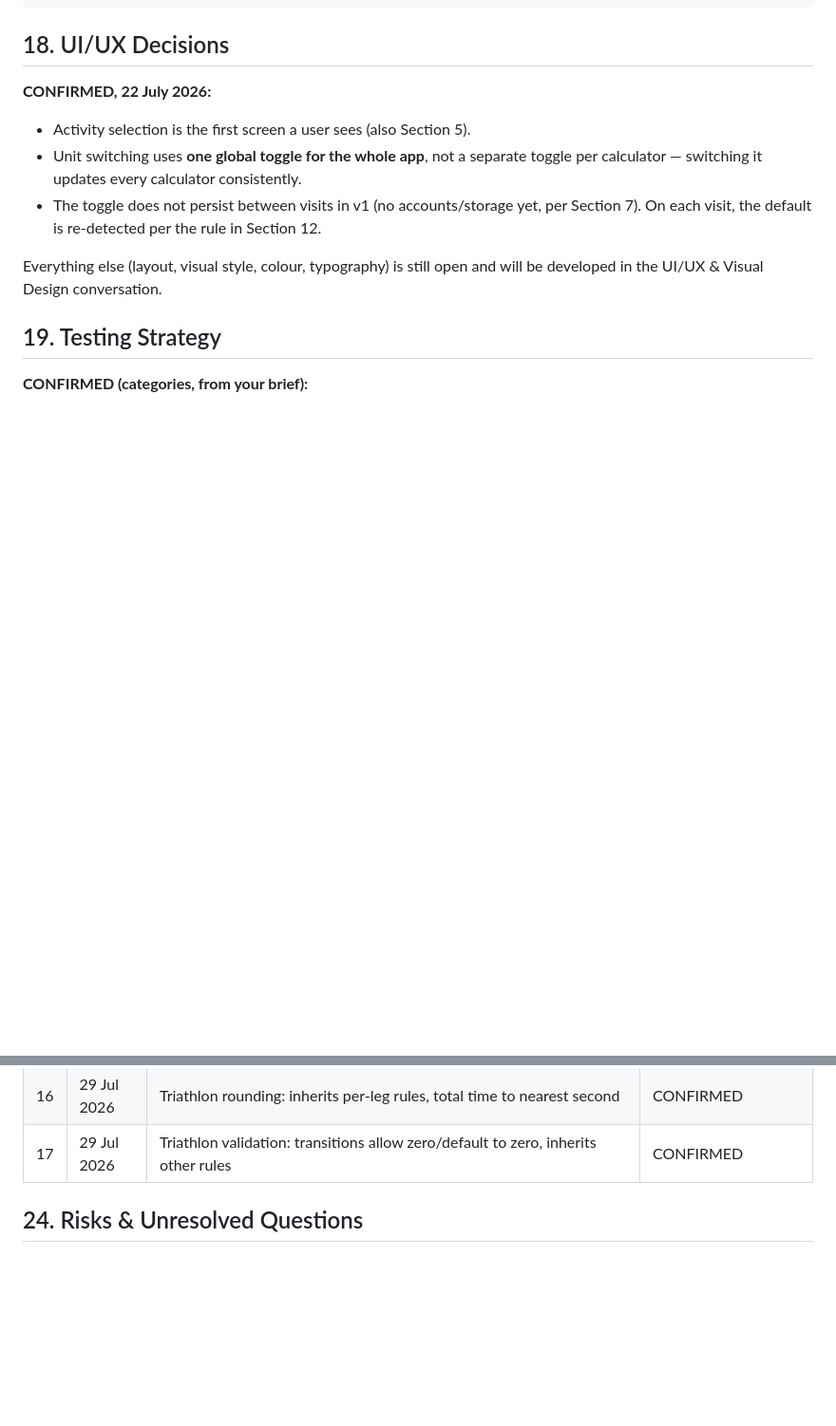
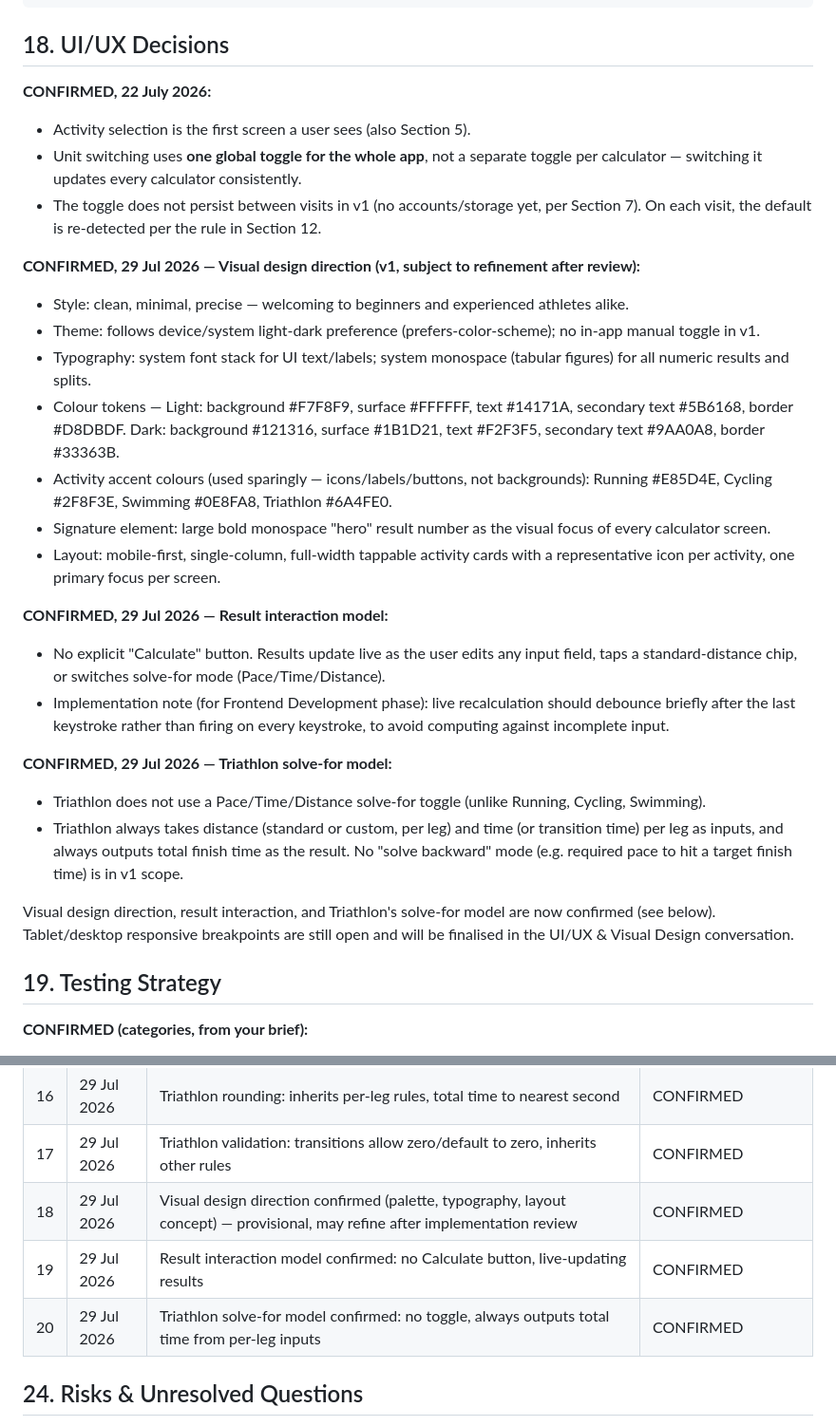
Before and after one commit to daleowen93-sys/cardio-pace-race-calculator, a Markdown page: PROJECT_BIBLE.md, 2 parts joined by grey strips. Shown at 95% size. Drawn GitHub-style; blank space fills up the shorter version.

```diff
--- a/PROJECT_BIBLE.md
+++ b/PROJECT_BIBLE.md
@@ -235,7 +235,25 @@ cardio-pace-race-calculator/
 - Unit switching uses **one global toggle for the whole app**, not a separate toggle per calculator — switching it updates every calculator consistently.
 - The toggle does not persist between visits in v1 (no accounts/storage yet, per Section 7). On each visit, the default is re-detected per the rule in Section 12.
 
-Everything else (layout, visual style, colour, typography) is still open and will be developed in the UI/UX & Visual Design conversation.
+**CONFIRMED, 29 Jul 2026 — Visual design direction (v1, subject to refinement after review):**
+- Style: clean, minimal, precise — welcoming to beginners and experienced athletes alike.
+- Theme: follows device/system light-dark preference (prefers-color-scheme); no in-app manual toggle in v1.
+- Typography: system font stack for UI text/labels; system monospace (tabular figures) for all numeric results and splits.
+- Colour tokens — Light: background #F7F8F9, surface #FFFFFF, text #14171A, secondary text #5B6168, border #D8DBDF.
+  Dark: background #121316, surface #1B1D21, text #F2F3F5, secondary text #9AA0A8, border #33363B.
+- Activity accent colours (used sparingly — icons/labels/buttons, not backgrounds): Running #E85D4E, Cycling #2F8F3E, Swimming #0E8FA8, Triathlon #6A4FE0.
+- Signature element: large bold monospace "hero" result number as the visual focus of every calculator screen.
+- Layout: mobile-first, single-column, full-width tappable activity cards with a representative icon per activity, one primary focus per screen.
+
+**CONFIRMED, 29 Jul 2026 — Result interaction model:**
+- No explicit "Calculate" button. Results update live as the user edits any input field, taps a standard-distance chip, or switches solve-for mode (Pace/Time/Distance).
+- Implementation note (for Frontend Development phase): live recalculation should debounce briefly after the last keystroke rather than firing on every keystroke, to avoid computing against incomplete input.
+
+**CONFIRMED, 29 Jul 2026 — Triathlon solve-for model:**
+- Triathlon does not use a Pace/Time/Distance solve-for toggle (unlike Running, Cycling, Swimming).
+- Triathlon always takes distance (standard or custom, per leg) and time (or transition time) per leg as inputs, and always outputs total finish time as the result. No "solve backward" mode (e.g. required pace to hit a target finish time) is in v1 scope.
+
+Visual design direction, result interaction, and Triathlon's solve-for model are now confirmed (see below). Tablet/desktop responsive breakpoints are still open and will be finalised in the UI/UX & Visual Design conversation.
 
 ## 19. Testing Strategy
 **CONFIRMED (categories, from your brief):**
@@ -298,6 +316,9 @@ Everything else (layout, visual style, colour, typography) is still open and wil
 | 15 | 29 Jul 2026 | Triathlon standard distances: Sprint, Olympic, T100, Half Distance, Full Distance + custom per leg (generic naming, not "Ironman" branding) | CONFIRMED |
 | 16 | 29 Jul 2026 | Triathlon rounding: inherits per-leg rules, total time to nearest second | CONFIRMED |
 | 17 | 29 Jul 2026 | Triathlon validation: transitions allow zero/default to zero, inherits other rules | CONFIRMED |
+| 18 | 29 Jul 2026 | Visual design direction confirmed (palette, typography, layout concept) — provisional, may refine after implementation review | CONFIRMED |
+| 19 | 29 Jul 2026 | Result interaction model confirmed: no Calculate button, live-updating results | CONFIRMED |
+| 20 | 29 Jul 2026 | Triathlon solve-for model confirmed: no toggle, always outputs total time from per-leg inputs | CONFIRMED |
 
 ## 24. Risks & Unresolved Questions
 **REQUIRES DECISION:**
```
